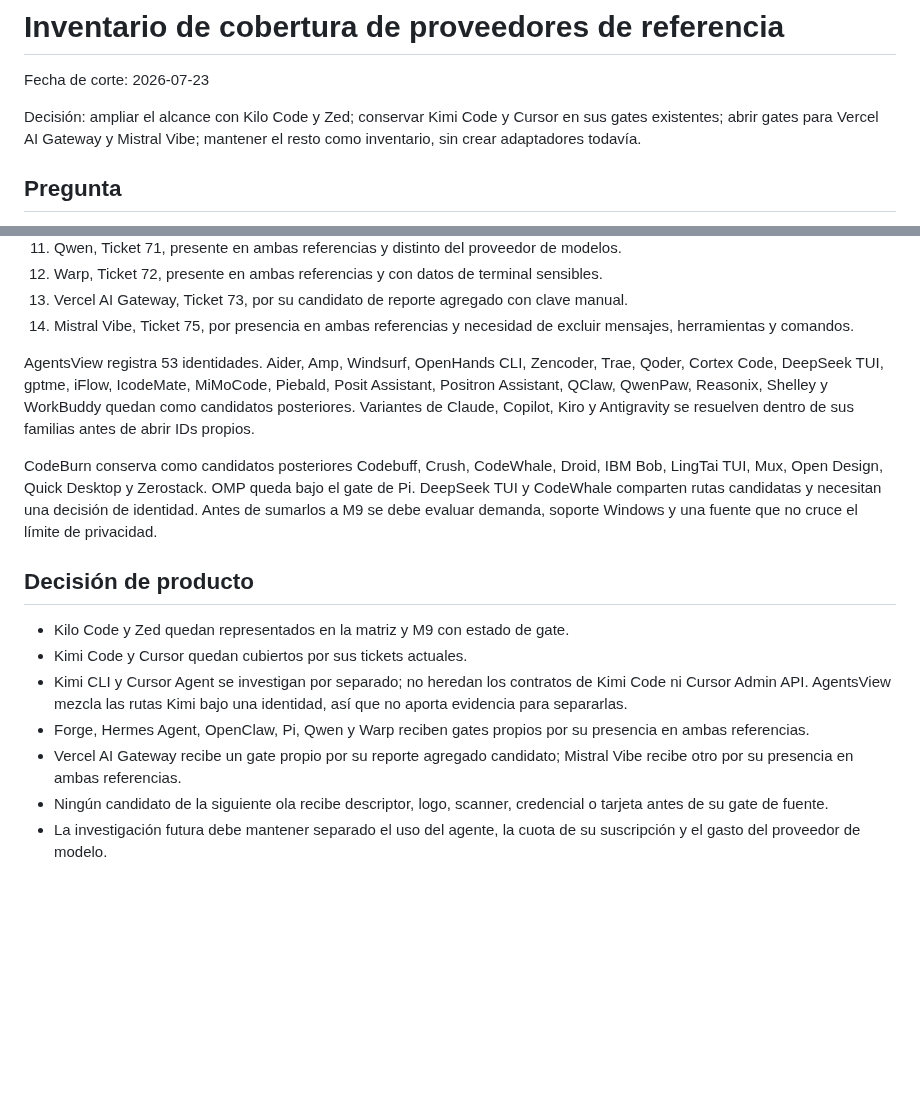
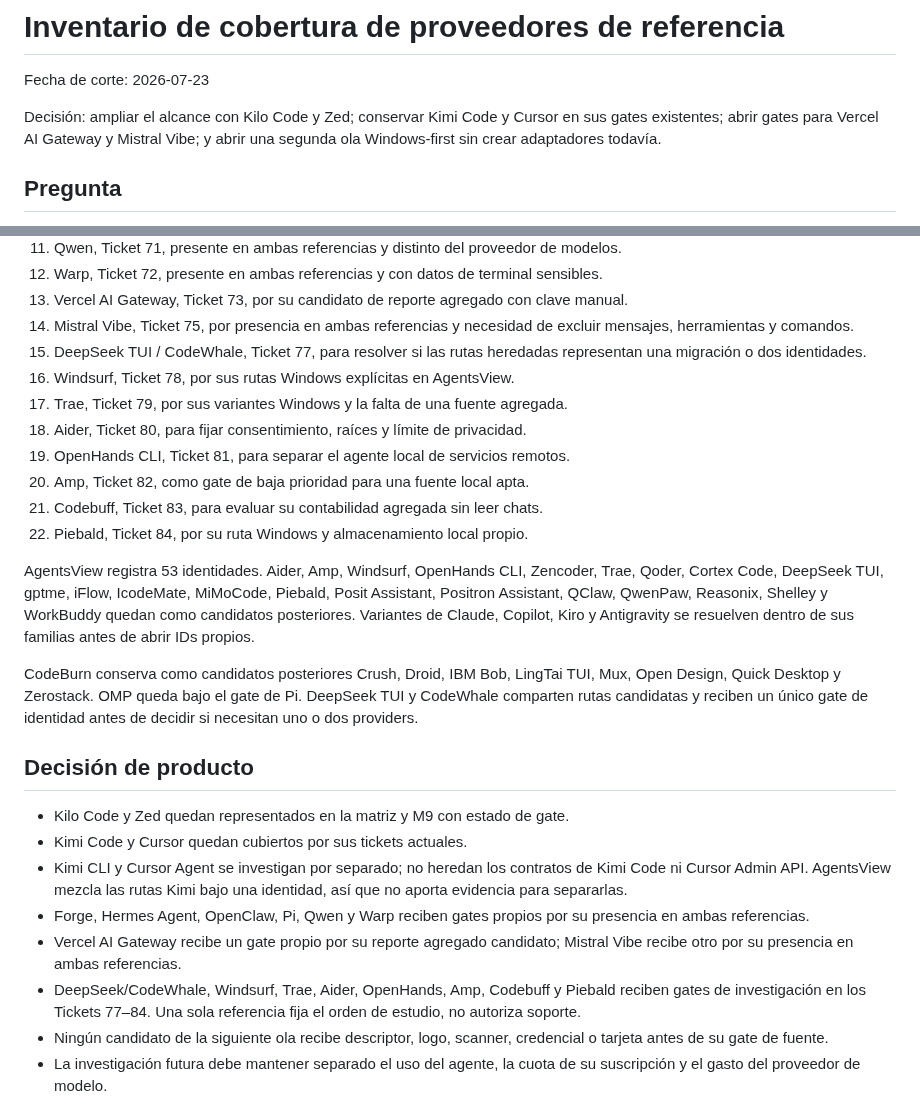
Before and after one commit to gvastethecreator/tokenusage, a Markdown page: docs/research/2026-07-22-provider-reference-inventory.md, 2 parts joined by grey strips. GitHub-like rendering; blank space fills up the shorter version.

```diff
--- a/docs/research/2026-07-22-provider-reference-inventory.md
+++ b/docs/research/2026-07-22-provider-reference-inventory.md
@@ -3,8 +3,8 @@
 Fecha de corte: 2026-07-23
 
 Decisión: ampliar el alcance con Kilo Code y Zed; conservar Kimi Code y Cursor
-en sus gates existentes; abrir gates para Vercel AI Gateway y Mistral Vibe;
-mantener el resto como inventario, sin crear adaptadores todavía.
+en sus gates existentes; abrir gates para Vercel AI Gateway y Mistral Vibe; y
+abrir una segunda ola Windows-first sin crear adaptadores todavía.
 
 ## Pregunta
 
@@ -89,6 +89,15 @@ Ticket 60 se divide en gates pequeños:
 13. Vercel AI Gateway, Ticket 73, por su candidato de reporte agregado con clave manual.
 14. Mistral Vibe, Ticket 75, por presencia en ambas referencias y necesidad de
     excluir mensajes, herramientas y comandos.
+15. DeepSeek TUI / CodeWhale, Ticket 77, para resolver si las rutas heredadas
+    representan una migración o dos identidades.
+16. Windsurf, Ticket 78, por sus rutas Windows explícitas en AgentsView.
+17. Trae, Ticket 79, por sus variantes Windows y la falta de una fuente agregada.
+18. Aider, Ticket 80, para fijar consentimiento, raíces y límite de privacidad.
+19. OpenHands CLI, Ticket 81, para separar el agente local de servicios remotos.
+20. Amp, Ticket 82, como gate de baja prioridad para una fuente local apta.
+21. Codebuff, Ticket 83, para evaluar su contabilidad agregada sin leer chats.
+22. Piebald, Ticket 84, por su ruta Windows y almacenamiento local propio.
 
 AgentsView registra 53 identidades. Aider, Amp, Windsurf, OpenHands CLI,
 Zencoder, Trae, Qoder, Cortex Code, DeepSeek TUI, gptme, iFlow, IcodeMate,
@@ -97,11 +106,10 @@ Reasonix, Shelley y WorkBuddy quedan como candidatos posteriores. Variantes de
 Claude, Copilot, Kiro y Antigravity se resuelven dentro de sus familias antes
 de abrir IDs propios.
 
-CodeBurn conserva como candidatos posteriores Codebuff, Crush, CodeWhale,
-Droid, IBM Bob, LingTai TUI, Mux, Open Design, Quick Desktop y Zerostack. OMP
-queda bajo el gate de Pi. DeepSeek TUI y CodeWhale comparten rutas candidatas y
-necesitan una decisión de identidad. Antes de sumarlos a M9 se debe evaluar
-demanda, soporte Windows y una fuente que no cruce el límite de privacidad.
+CodeBurn conserva como candidatos posteriores Crush, Droid, IBM Bob, LingTai
+TUI, Mux, Open Design, Quick Desktop y Zerostack. OMP queda bajo el gate de Pi.
+DeepSeek TUI y CodeWhale comparten rutas candidatas y reciben un único gate de
+identidad antes de decidir si necesitan uno o dos providers.
 
 ## Decisión de producto
 
@@ -114,6 +122,9 @@ demanda, soporte Windows y una fuente que no cruce el límite de privacidad.
   presencia en ambas referencias.
 - Vercel AI Gateway recibe un gate propio por su reporte agregado candidato;
   Mistral Vibe recibe otro por su presencia en ambas referencias.
+- DeepSeek/CodeWhale, Windsurf, Trae, Aider, OpenHands, Amp, Codebuff y Piebald
+  reciben gates de investigación en los Tickets 77–84. Una sola referencia
+  fija el orden de estudio, no autoriza soporte.
 - Ningún candidato de la siguiente ola recibe descriptor, logo, scanner,
   credencial o tarjeta antes de su gate de fuente.
 - La investigación futura debe mantener separado el uso del agente, la cuota
```
Also changed, not shown: docs/IMPLEMENTATION-PLAN.md (+12 -0 lines), docs/PROVIDER-MATRIX.md (+8 -0 lines).
